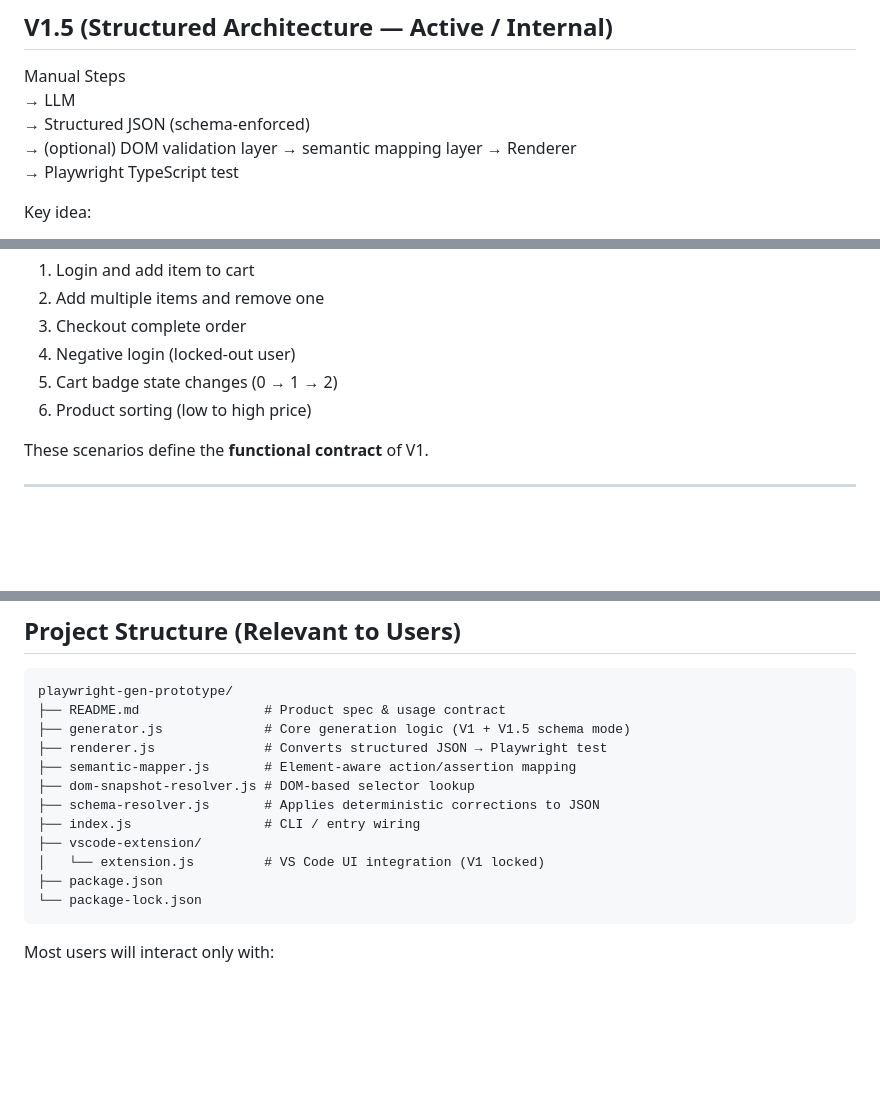
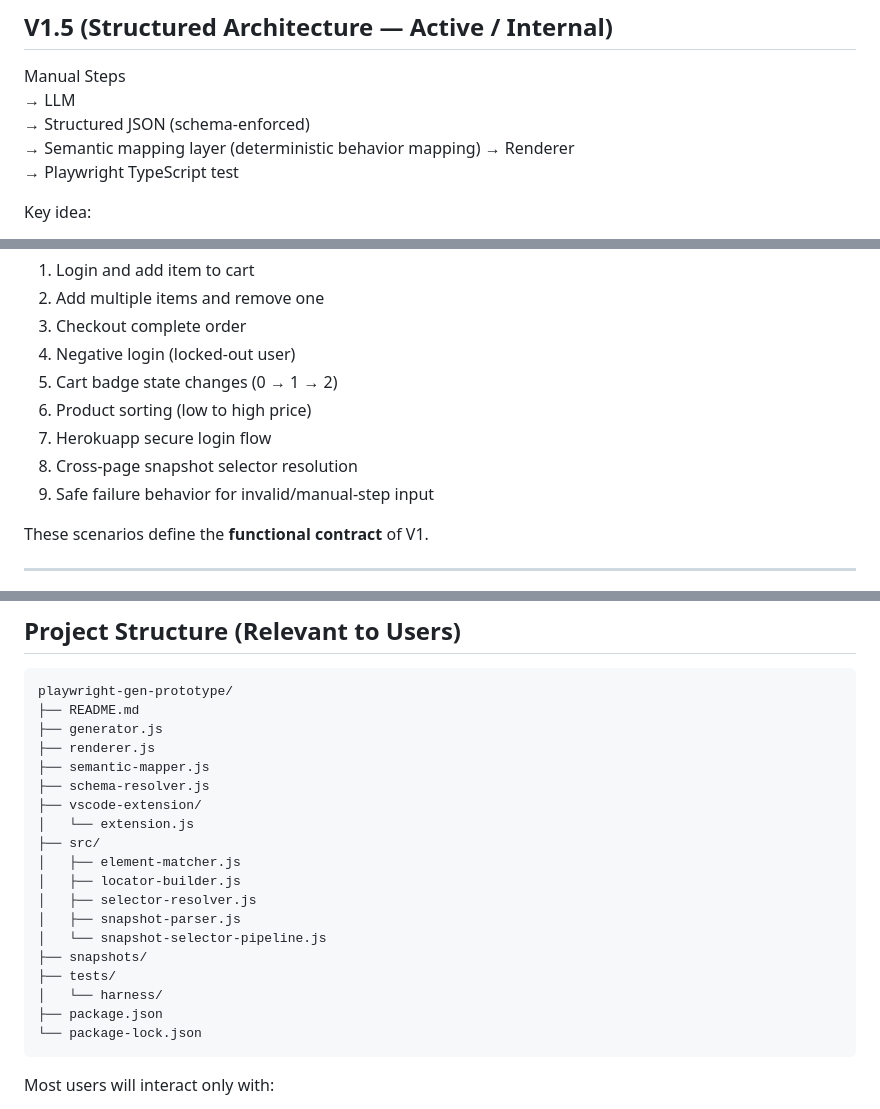
Before and after one commit to rmgoede/playwright-manual-to-test-generator, a Markdown page: README.md, 3 parts joined by grey strips. Rendered like a GitHub page; blank space fills up the shorter version.

````diff
--- a/README.md
+++ b/README.md
@@ -88,8 +88,7 @@ This is the workflow shown in the demo. Internally, the extension now uses the V
 Manual Steps
 → LLM
 → Structured JSON (schema-enforced)
-→ (optional) DOM validation layer
-→ semantic mapping layer
+→ Semantic mapping layer (deterministic behavior mapping)
 → Renderer
 → Playwright TypeScript test
 
@@ -291,6 +329,9 @@ The following scenarios have been **generated, saved, and executed successfully*
 4. Negative login (locked-out user)
 5. Cart badge state changes (0 → 1 → 2)
 6. Product sorting (low to high price)
+7. Herokuapp secure login flow
+8. Cross-page snapshot selector resolution
+9. Safe failure behavior for invalid/manual-step input
 
 These scenarios define the **functional contract** of V1.
 
@@ -368,15 +409,22 @@ This workflow is intentional and part of the design.
 ## Project Structure (Relevant to Users)
 ```
 playwright-gen-prototype/
-├── README.md                # Product spec & usage contract
-├── generator.js             # Core generation logic (V1 + V1.5 schema mode)
-├── renderer.js              # Converts structured JSON → Playwright test
-├── semantic-mapper.js       # Element-aware action/assertion mapping
-├── dom-snapshot-resolver.js # DOM-based selector lookup
-├── schema-resolver.js       # Applies deterministic corrections to JSON
-├── index.js                 # CLI / entry wiring
+├── README.md
+├── generator.js
+├── renderer.js
+├── semantic-mapper.js
+├── schema-resolver.js
 ├── vscode-extension/
-│   └── extension.js         # VS Code UI integration (V1 locked)
+│   └── extension.js
+├── src/
+│   ├── element-matcher.js
+│   ├── locator-builder.js
+│   ├── selector-resolver.js
+│   ├── snapshot-parser.js
+│   └── snapshot-selector-pipeline.js
+├── snapshots/
+├── tests/
+│   └── harness/
 ├── package.json
 └── package-lock.json
 ```
````
Also changed, not shown: other parts of README.md (+42 -3 lines).
